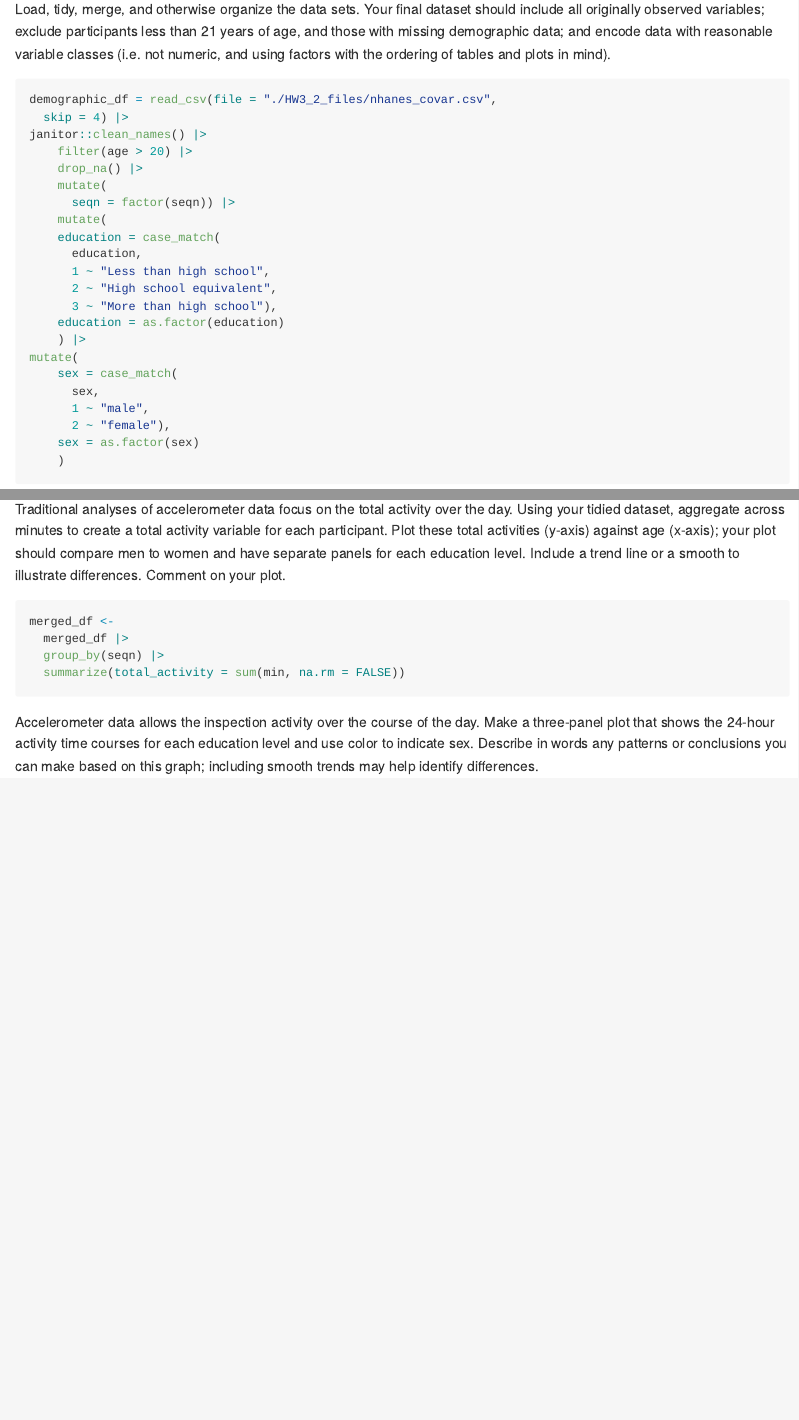
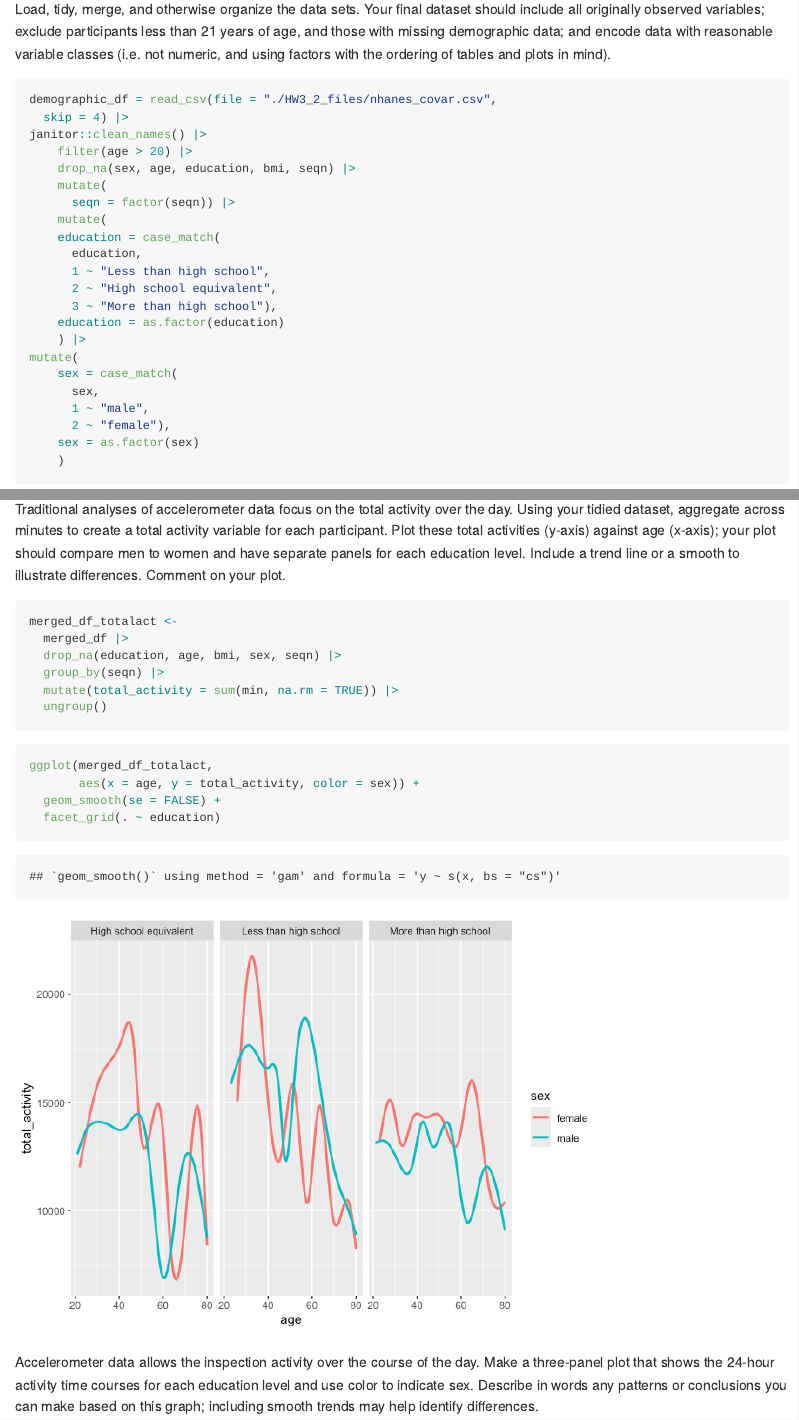
Before and after one commit to shayneestill/p8105_hw3_ske2118_2, an R Markdown document (HW3_2.Rmd): the page in a window 1100 px wide, from 4610 px down, and a second part further down, joined at a grey line. The pictures show the output file HW3_2.md that the author committed with the source, drawn offline in the style of GitHub.

Commit message:
total activity

````diff
--- a/HW3_2.Rmd
+++ b/HW3_2.Rmd
@@ -157,7 +157,7 @@ demographic_df = read_csv(file = "./HW3_2_files/nhanes_covar.csv",
   skip = 4) |>
 janitor::clean_names() |>
     filter(age > 20) |>
-    drop_na() |>
+    drop_na(sex, age, education, bmi, seqn) |>
     mutate(
       seqn = factor(seqn)) |>
     mutate(
@@ -235,14 +235,20 @@ This matches our previous graph. There is more density around age 30 for educati
 Traditional analyses of accelerometer data focus on the total activity over the day. Using your tidied dataset, aggregate across minutes to create a total activity variable for each participant. Plot these total activities (y-axis) against age (x-axis); your plot should compare men to women and have separate panels for each education level. Include a trend line or a smooth to illustrate differences. Comment on your plot.
 
 ```{r}
-merged_df <-
+merged_df_totalact <-
   merged_df |>
+  drop_na(education, age, bmi, sex, seqn) |>
   group_by(seqn) |>
-  summarize(total_activity = sum(min, na.rm = FALSE))
-
-
+  mutate(total_activity = sum(min, na.rm = TRUE)) |>
+  ungroup()
 ```
 
+```{r}
+ggplot(merged_df_totalact,
+       aes(x = age, y = total_activity, color = sex)) +
+  geom_smooth(se = FALSE) +
+  facet_grid(. ~ education)
+```
 
 Accelerometer data allows the inspection activity over the course of the day. Make a three-panel plot that shows the 24-hour activity time courses for each education level and use color to indicate sex. Describe in words any patterns or conclusions you can make based on this graph; including smooth trends may help identify differences.
 
````
Also changed, not shown: HW3_2.md, HW3_2_files/figure-gfm/unnamed-chunk-14-1.png (added).
